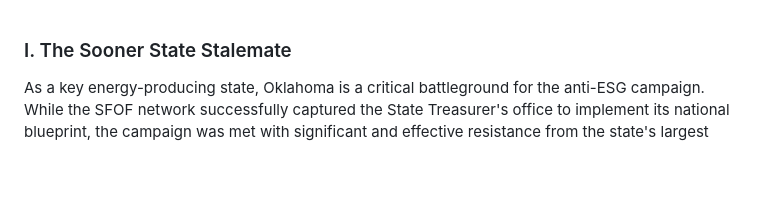
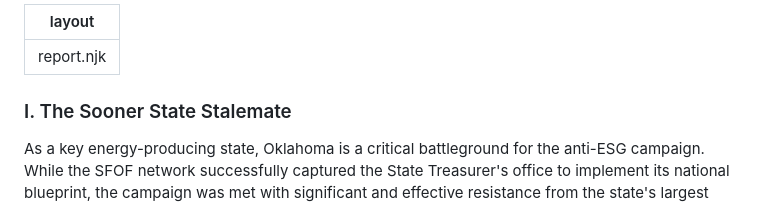
Before and after one commit to jp-dunlap/SFOFWatch, a Markdown page: reports/oklahoma.md, the part around the change. Drawn GitHub-style; blank space fills up the shorter version.

```diff
--- a/reports/oklahoma.md
+++ b/reports/oklahoma.md
@@ -1,3 +1,6 @@
+---
+layout: report.njk
+---
 ### I. The Sooner State Stalemate
 
 As a key energy-producing state, Oklahoma is a critical battleground for the anti-ESG campaign. While the SFOF network successfully captured the State Treasurer's office to implement its national blueprint, the campaign was met with significant and effective resistance from the state's largest public pension fund and, ultimately, its judiciary. The result is a high-stakes legal and political stalemate that has, for now, neutralized the state's anti-ESG law, making Oklahoma a crucial case study on the limits of SFOF's influence and the resilience of institutional fiduciary duties.
```
